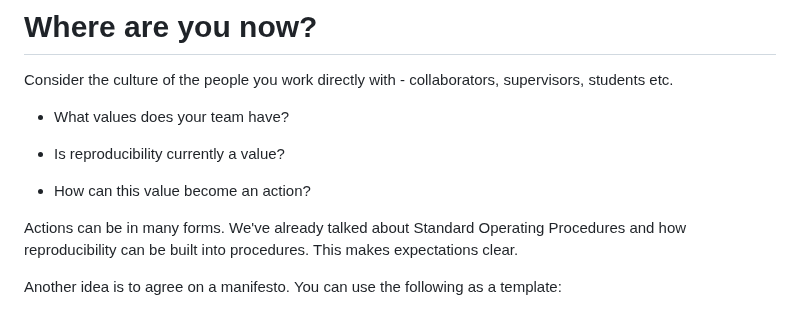
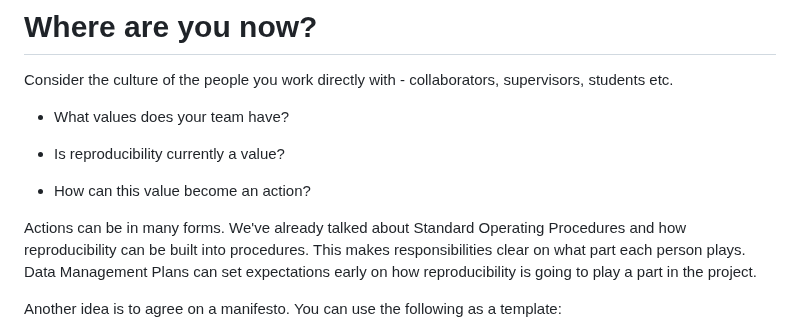
Before and after one commit to da5nsy/ReproducibleResearch, a Markdown page: episodes/culture.md, the part around the change. Drawn GitHub-style.

Commit message:
finish culture clarity in words

```diff
--- a/episodes/culture.md
+++ b/episodes/culture.md
@@ -63,7 +63,7 @@ Consider the culture of the people you work directly with - collaborators, super
 - How can this value become an action?
 
 
-Actions can be in many forms. We've already talked about Standard Operating Procedures and how reproducibility can be built into procedures. This makes expectations clear.
+Actions can be in many forms. We've already talked about Standard Operating Procedures and how reproducibility can be built into procedures. This makes responsibilities clear on what part each person plays. Data Management Plans can set expectations early on how reproducibility is going to play a part in the project.
 
 Another idea is to agree on a manifesto. You can use the following as a template:
 
```
